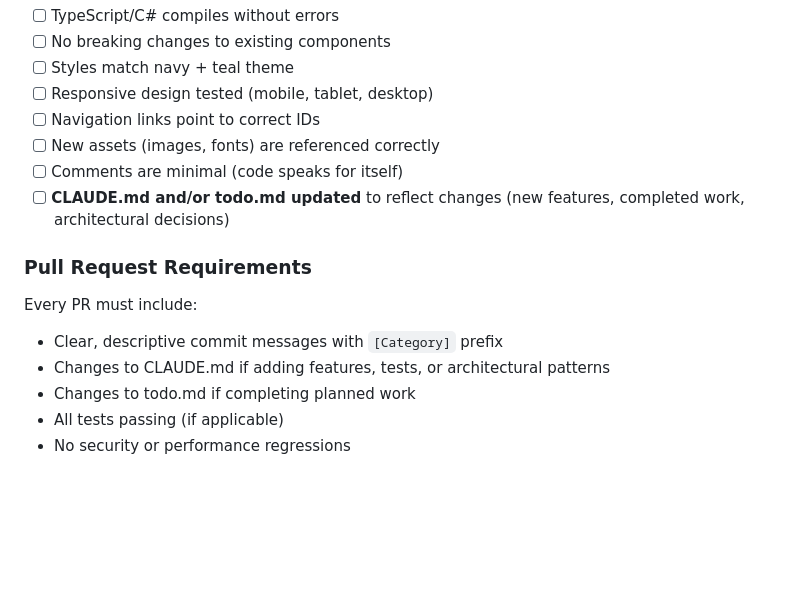
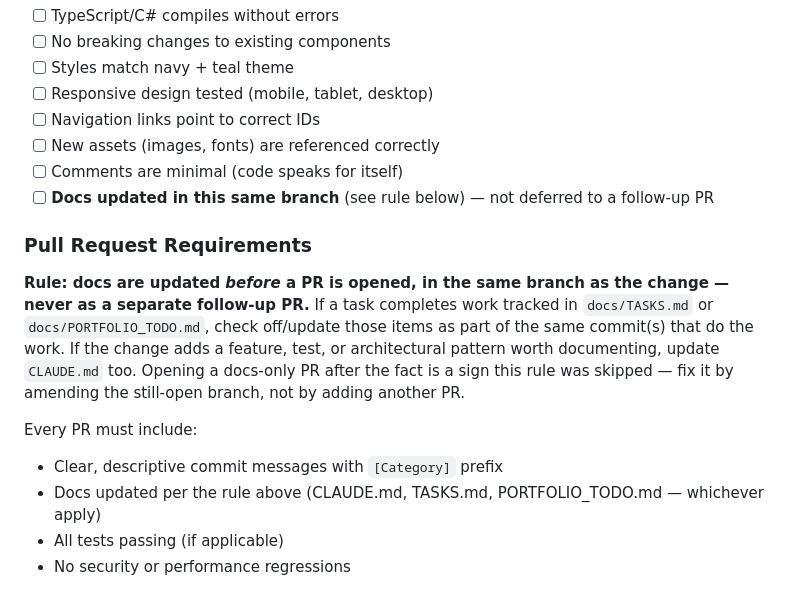
Before and after one commit to shalant/PortfolioNov25, a Markdown page: CLAUDE.md, the part around the change. Drawn GitHub-style; blank space fills up the shorter version.

Commit message:
[Docs] Require docs updates in the same branch as the PR they describe
A follow-up docs-only PR was opened after feature/seo-foundation merged,
which is exactly the pattern this rule exists to prevent. Docs updates
must land in the same branch/commits as the work, not a separate PR.

```diff
--- a/CLAUDE.md
+++ b/CLAUDE.md
@@ -246,14 +246,15 @@ Before committing, Claude should verify:
 - [ ] Navigation links point to correct IDs
 - [ ] New assets (images, fonts) are referenced correctly
 - [ ] Comments are minimal (code speaks for itself)
-- [ ] **CLAUDE.md and/or todo.md updated** to reflect changes (new features, completed work, architectural decisions)
+- [ ] **Docs updated in this same branch** (see rule below) — not deferred to a follow-up PR
 
 ### Pull Request Requirements
 
+**Rule: docs are updated *before* a PR is opened, in the same branch as the change — never as a separate follow-up PR.** If a task completes work tracked in `docs/TASKS.md` or `docs/PORTFOLIO_TODO.md`, check off/update those items as part of the same commit(s) that do the work. If the change adds a feature, test, or architectural pattern worth documenting, update `CLAUDE.md` too. Opening a docs-only PR after the fact is a sign this rule was skipped — fix it by amending the still-open branch, not by adding another PR.
+
 Every PR must include:
 - Clear, descriptive commit messages with `[Category]` prefix
-- Changes to CLAUDE.md if adding features, tests, or architectural patterns
-- Changes to todo.md if completing planned work
+- Docs updated per the rule above (CLAUDE.md, TASKS.md, PORTFOLIO_TODO.md — whichever apply)
 - All tests passing (if applicable)
 - No security or performance regressions
 
```
